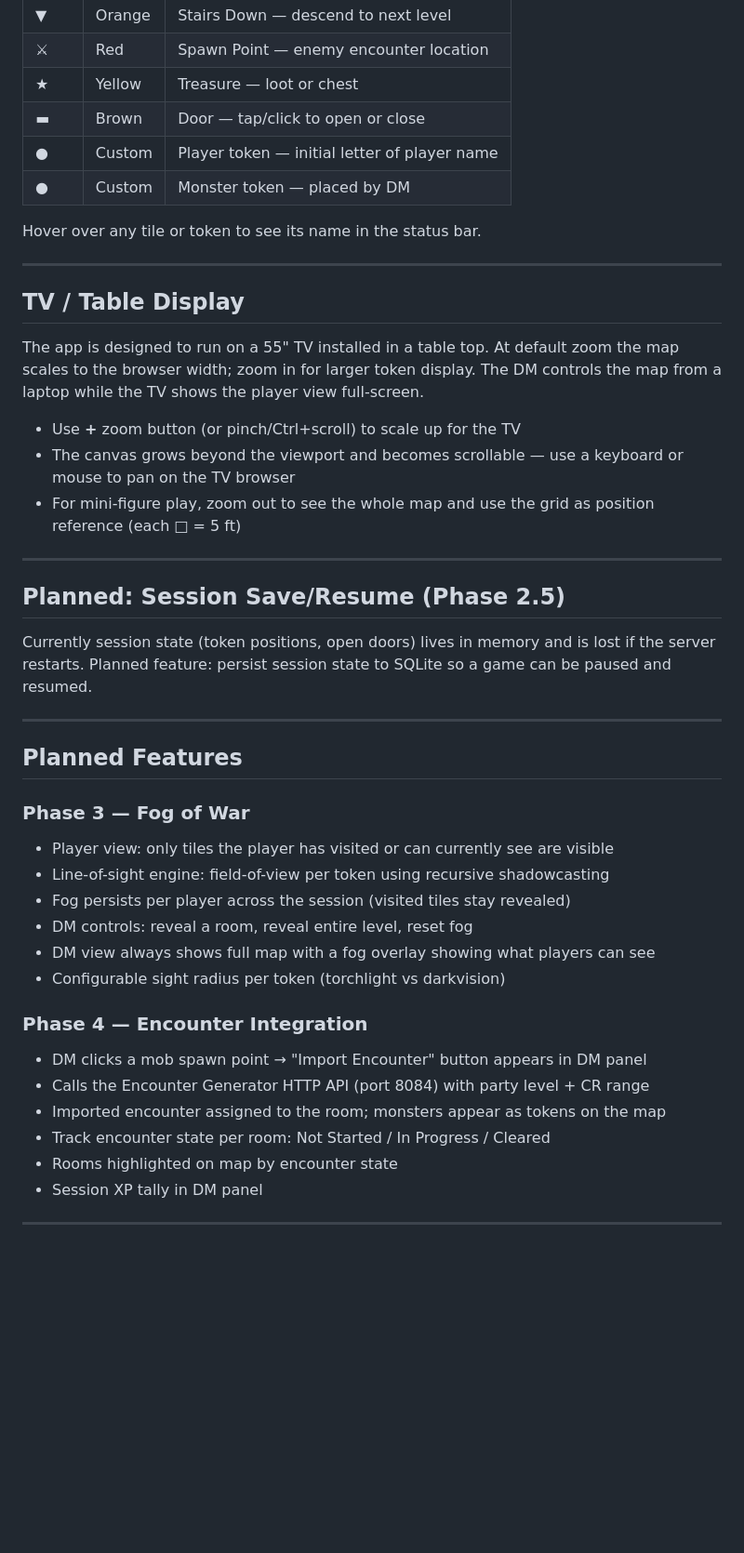
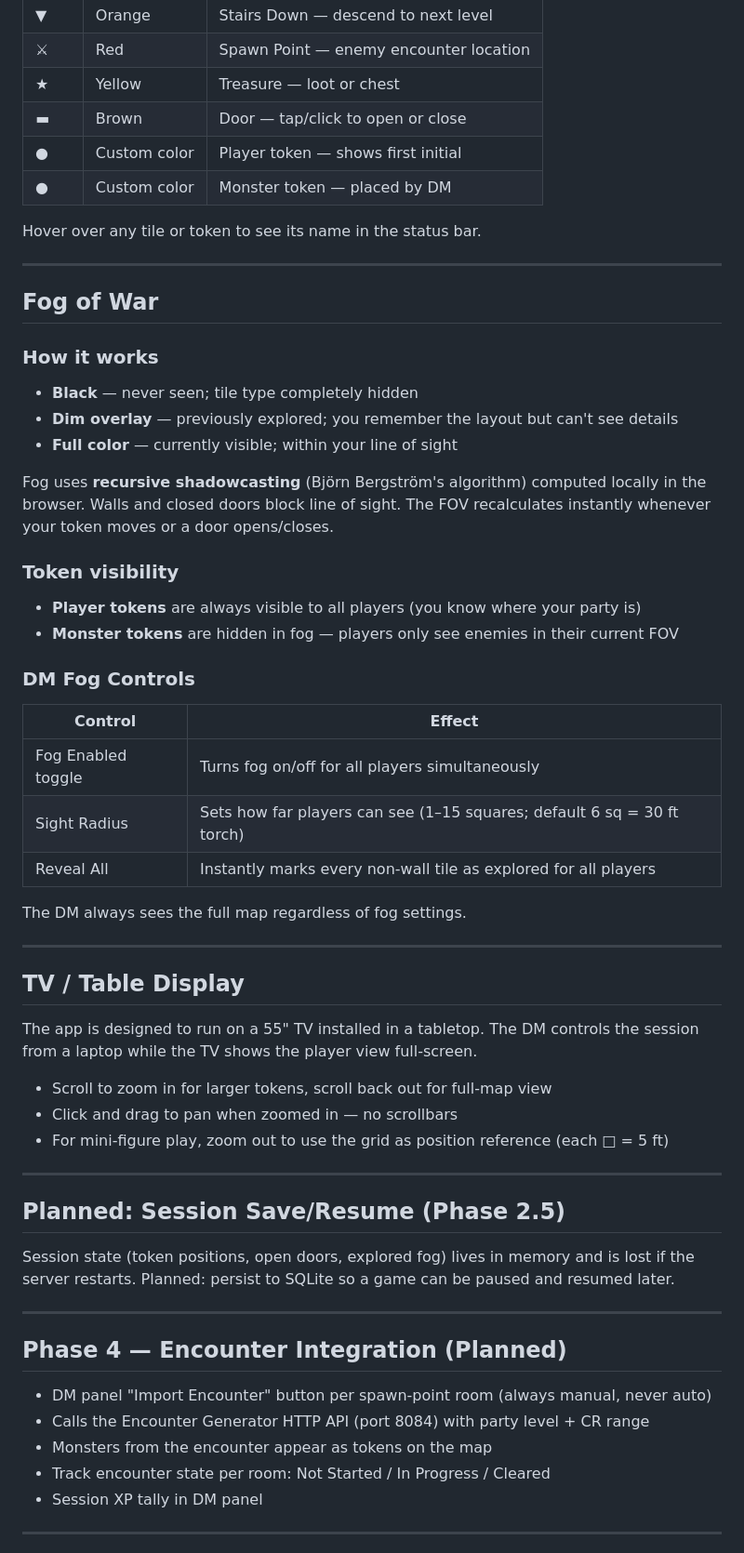
Before and after one commit to corytomlinson-oss/DungeonMapper, a Markdown page: README.md, the part around one of its changes. Shown at 93% size. GitHub-like rendering; blank space fills up the shorter version.

```diff
--- a/README.md
+++ b/README.md
@@ -61,45 +68,62 @@ Designed to grow across four phases — from a standalone procedural dungeon gen
 | ⚔ | Red | Spawn Point — enemy encounter location |
 | ★ | Yellow | Treasure — loot or chest |
 | ▬ | Brown | Door — tap/click to open or close |
-| ● | Custom | Player token — initial letter of player name |
-| ● | Custom | Monster token — placed by DM |
+| ● | Custom color | Player token — shows first initial |
+| ● | Custom color | Monster token — placed by DM |
 
 Hover over any tile or token to see its name in the status bar.
 
 ---
 
+## Fog of War
+
+### How it works
+
+- **Black** — never seen; tile type completely hidden
+- **Dim overlay** — previously explored; you remember the layout but can't see details
+- **Full color** — currently visible; within your line of sight
+
+Fog uses **recursive shadowcasting** (Björn Bergström's algorithm) computed locally in the browser. Walls and closed doors block line of sight. The FOV recalculates instantly whenever your token moves or a door opens/closes.
+
+### Token visibility
+
+- **Player tokens** are always visible to all players (you know where your party is)
+- **Monster tokens** are hidden in fog — players only see enemies in their current FOV
+
+### DM Fog Controls
+
+| Control | Effect |
+|---------|--------|
+| Fog Enabled toggle | Turns fog on/off for all players simultaneously |
+| Sight Radius | Sets how far players can see (1–15 squares; default 6 sq = 30 ft torch) |
+| Reveal All | Instantly marks every non-wall tile as explored for all players |
+
+The DM always sees the full map regardless of fog settings.
+
+---
+
 ## TV / Table Display
 
-The app is designed to run on a 55" TV installed in a table top. At default zoom the map scales to the browser width; zoom in for larger token display. The DM controls the map from a laptop while the TV shows the player view full-screen.
+The app is designed to run on a 55" TV installed in a tabletop. The DM controls the session from a laptop while the TV shows the player view full-screen.
 
-- Use **+** zoom button (or pinch/Ctrl+scroll) to scale up for the TV
-- The canvas grows beyond the viewport and becomes scrollable — use a keyboard or mouse to pan on the TV browser
-- For mini-figure play, zoom out to see the whole map and use the grid as position reference (each □ = 5 ft)
+- Scroll to zoom in for larger tokens, scroll back out for full-map view
+- Click and drag to pan when zoomed in — no scrollbars
+- For mini-figure play, zoom out to use the grid as position reference (each □ = 5 ft)
 
 ---
 
 ## Planned: Session Save/Resume (Phase 2.5)
 
-Currently session state (token positions, open doors) lives in memory and is lost if the server restarts. Planned feature: persist session state to SQLite so a game can be paused and resumed.
+Session state (token positions, open doors, explored fog) lives in memory and is lost if the server restarts. Planned: persist to SQLite so a game can be paused and resumed later.
 
 ---
 
-## Planned Features
+## Phase 4 — Encounter Integration (Planned)
 
-### Phase 3 — Fog of War
-- Player view: only tiles the player has visited or can currently see are visible
-- Line-of-sight engine: field-of-view per token using recursive shadowcasting
-- Fog persists per player across the session (visited tiles stay revealed)
-- DM controls: reveal a room, reveal entire level, reset fog
-- DM view always shows full map with a fog overlay showing what players can see
-- Configurable sight radius per token (torchlight vs darkvision)
-
-### Phase 4 — Encounter Integration
-- DM clicks a mob spawn point → "Import Encounter" button appears in DM panel
+- DM panel "Import Encounter" button per spawn-point room (always manual, never auto)
 - Calls the Encounter Generator HTTP API (port 8084) with party level + CR range
-- Imported encounter assigned to the room; monsters appear as tokens on the map
+- Monsters from the encounter appear as tokens on the map
 - Track encounter state per room: Not Started / In Progress / Cleared
-- Rooms highlighted on map by encounter state
 - Session XP tally in DM panel
 
 ---
```
Also changed, not shown: other parts of README.md (+55 -45 lines).
